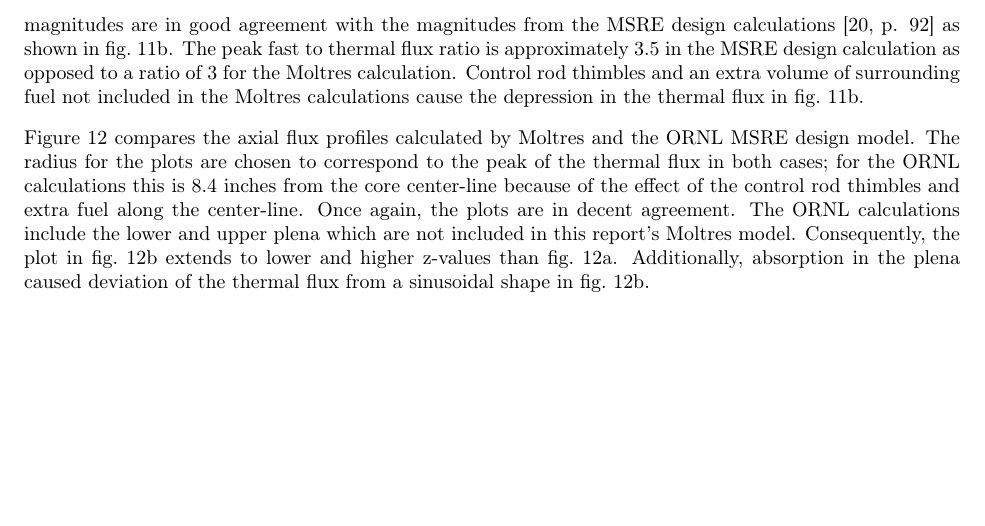
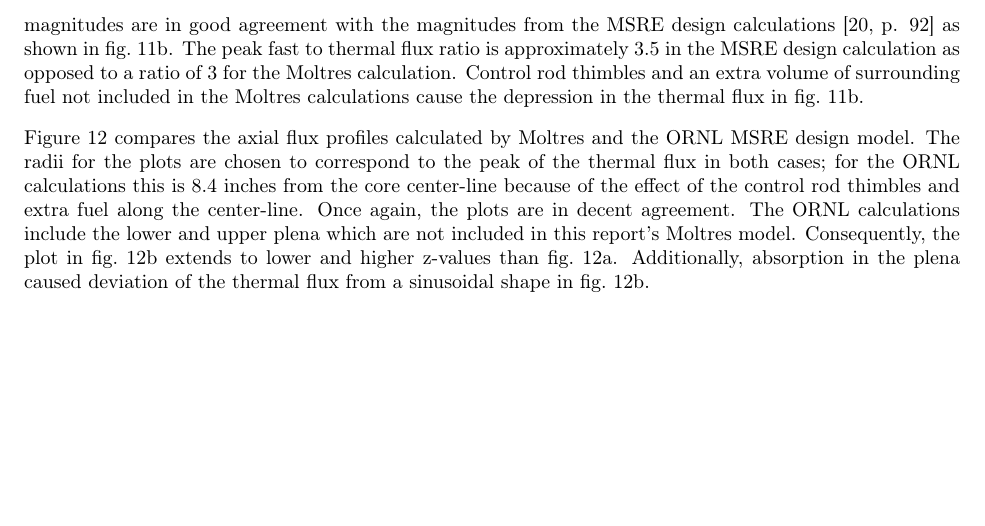
Before and after one commit to arfc/publications, a LaTeX paper (Moltres.tex): part of page 13 of 19, cut so that both start at the same text. Compiled offline with pdfLaTeX.

Commit message:
radius -> radii

```diff
--- a/Moltres.tex
+++ b/Moltres.tex
@@ -528,7 +528,7 @@ cause the depression in the thermal flux in \cref{fig:msre_radial_fluxes}.
 \end{figure}
 
 \Cref{fig:axial_fluxes_compare} compares the axial flux profiles calculated by
-Moltres and the \gls{ORNL} \gls{MSRE} design model. The radius for the
+Moltres and the \gls{ORNL} \gls{MSRE} design model. The radii for the
 plots are chosen to correspond to the peak of the thermal flux in both cases;
 for the \gls{ORNL} calculations this is 8.4 inches from the core center-line
 because of the effect of the control rod thimbles and extra fuel along the
```
